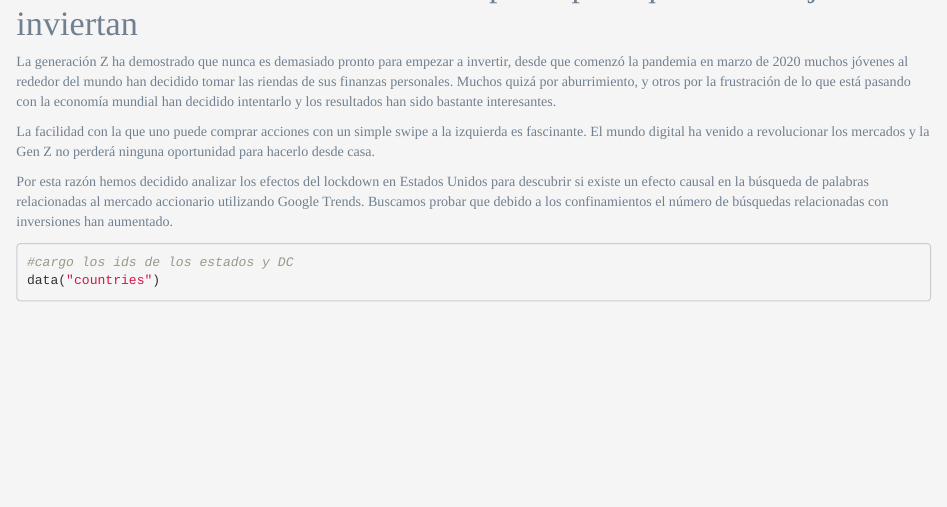
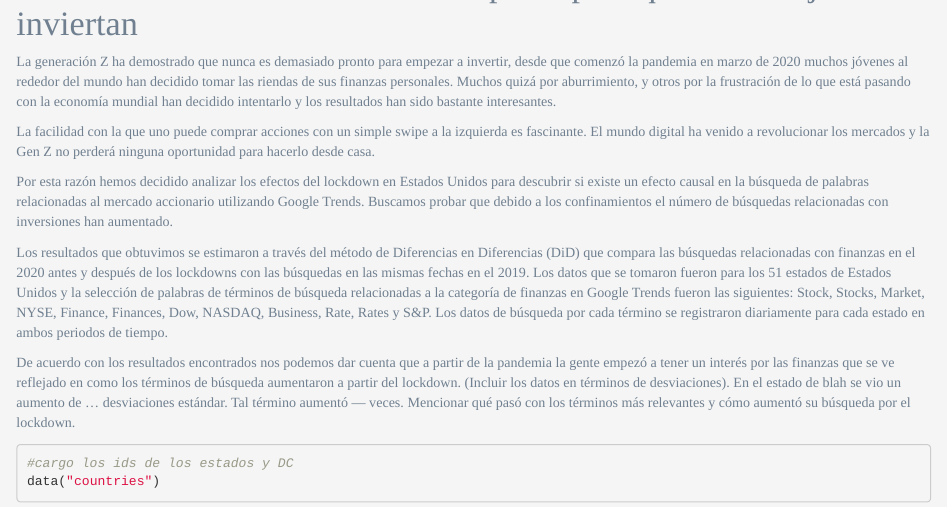
Before and after one commit to MikeLdT/Data-Challenge, an R Markdown document (challenge.Rmd): the page in a window 1100 px wide, from 170 px down. Rendered offline with R 4.5, knitr and Pandoc, with nearby package versions; drawn as R Markdown's standard HTML page in place of the format the file asks for; some code elsewhere in the file could not run offline.

Commit message:
Último cambio

````diff
--- a/challenge.Rmd
+++ b/challenge.Rmd
@@ -47,7 +47,9 @@ library("furrr")
 options(repos="https://cran.rstudio.com" )
 install.packages("pscl", repos = "https://cran.rstudio.com")
 ```
+Los resultados que obtuvimos se estimaron a través del método de Diferencias en Diferencias (DiD) que compara las búsquedas relacionadas con finanzas en el 2020 antes y después de los lockdowns con las búsquedas en las mismas fechas en el 2019. Los datos que se tomaron fueron para los 51 estados de Estados Unidos y la selección de palabras de términos de búsqueda relacionadas a la categoría de finanzas en Google Trends fueron las siguientes: Stock, Stocks, Market, NYSE, Finance, Finances, Dow, NASDAQ, Business, Rate, Rates y S&P. Los datos de búsqueda por cada término se registraron diariamente para cada estado en ambos periodos de tiempo.
 
+De acuerdo con los resultados encontrados nos podemos dar cuenta que a partir de la pandemia la gente empezó a tener un interés por las finanzas que se ve reflejado en como los términos de búsqueda aumentaron a partir del lockdown. (Incluir los datos en términos de desviaciones). En el estado de blah se vio un aumento de ... desviaciones estándar. Tal término aumentó --- veces. Mencionar qué pasó con los términos más relevantes y cómo aumentó su búsqueda por el lockdown.
 ```{r}
 #cargo los ids de los estados y DC
 data("countries")
````
Also changed, not shown: challenge.html (added).
